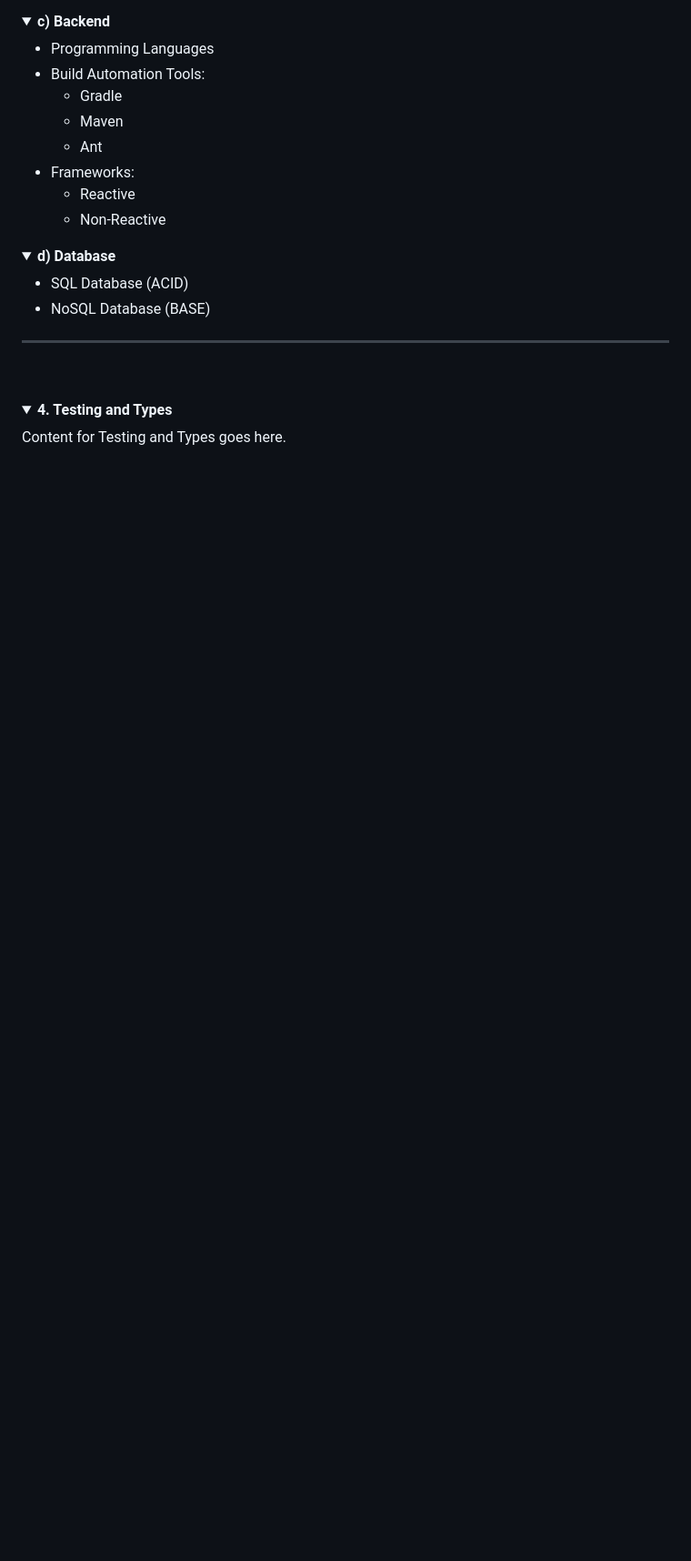
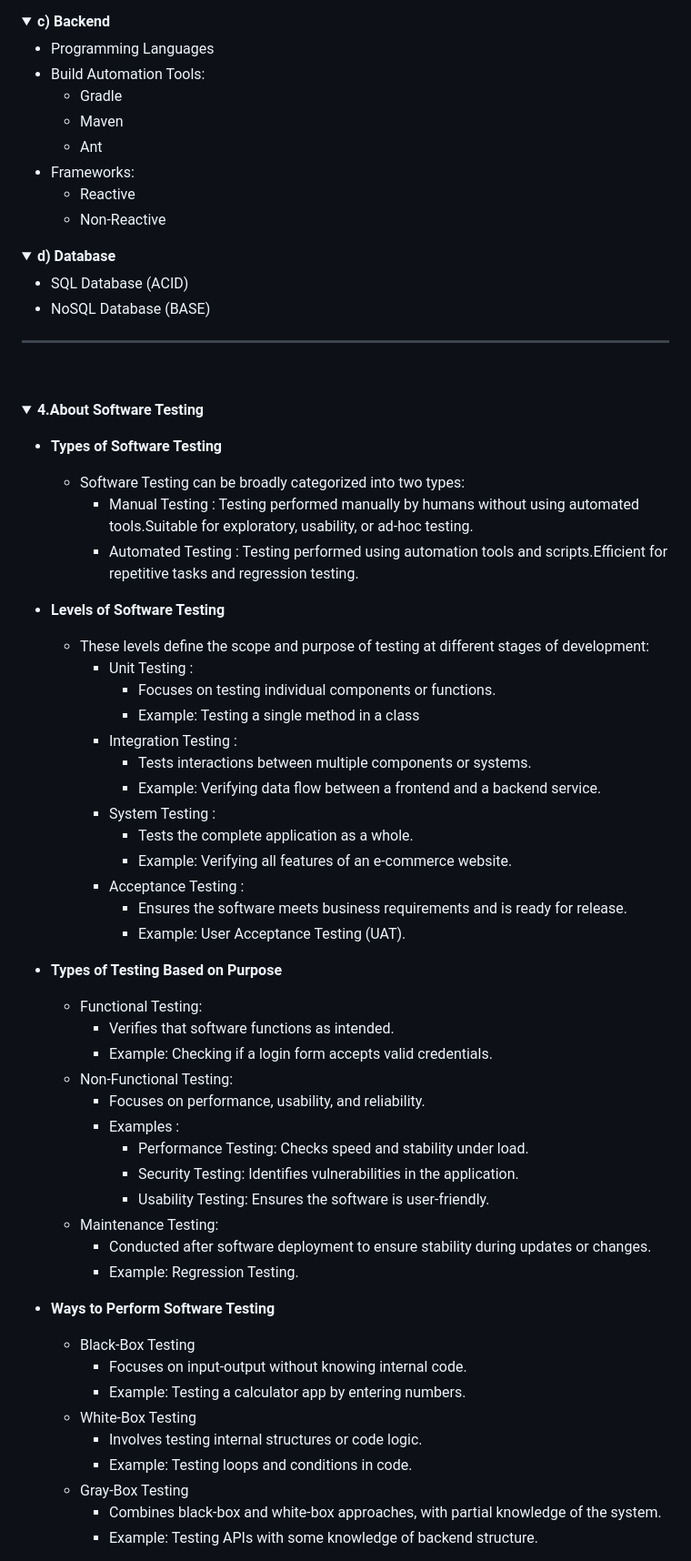
Before and after one commit to saiteja8848/Prep, a Markdown page: README.md, the part around one of its changes. Shown at 91% size. Rendered like a GitHub page; folded sections open; blank space fills up the shorter version.

```diff
--- a/README.md
+++ b/README.md
@@ -270,5 +270,49 @@ Content for Data Structures & Algorithms goes here.
 
 
 <details>
-<summary><strong>4. Testing and Types</strong></summary>
-Content for Testing and Types goes here.
+<summary><strong>4.About Software Testing</strong></summary>
+
+- **Types of Software Testing**
+    - Software Testing can be broadly categorized into two types:
+        - Manual Testing : Testing performed manually by humans without using automated tools.Suitable for exploratory, usability, or ad-hoc testing.
+        - Automated Testing : Testing performed using automation tools and scripts.Efficient for repetitive tasks and regression testing.
+
+- **Levels of Software Testing**
+    - These levels define the scope and purpose of testing at different stages of development:
+        - Unit Testing :
+            - Focuses on testing individual components or functions.
+            - Example: Testing a single method in a class
+        - Integration Testing :
+            - Tests interactions between multiple components or systems.
+            - Example: Verifying data flow between a frontend and a backend service.
+        - System Testing :
+            - Tests the complete application as a whole.
+            - Example: Verifying all features of an e-commerce website.
+        - Acceptance Testing :
+            - Ensures the software meets business requirements and is ready for release.
+            - Example: User Acceptance Testing (UAT).
+
+- **Types of Testing Based on Purpose**
+    - Functional Testing:
+        - Verifies that software functions as intended.
+        - Example: Checking if a login form accepts valid credentials.
+    - Non-Functional Testing:
+        - Focuses on performance, usability, and reliability.
+        - Examples :
+            - Performance Testing: Checks speed and stability under load.
+            - Security Testing: Identifies vulnerabilities in the application.
+            - Usability Testing: Ensures the software is user-friendly.
+    - Maintenance Testing:
+        - Conducted after software deployment to ensure stability during updates or changes.
+        - Example: Regression Testing.
+- **Ways to Perform Software Testing**
+    - Black-Box Testing
+        - Focuses on input-output without knowing internal code.
+        - Example: Testing a calculator app by entering numbers.
+    - White-Box Testing
+        - Involves testing internal structures or code logic.
+        - Example: Testing loops and conditions in code.
+    - Gray-Box Testing
+        - Combines black-box and white-box approaches, with partial knowledge of the system.
+        - Example: Testing APIs with some knowledge of backend structure.
+
```
Also changed, not shown: other parts of README.md (+44 -5 lines).
